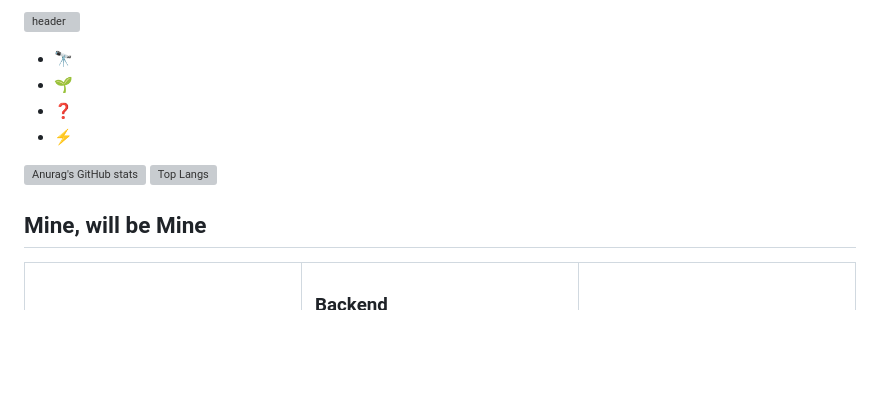
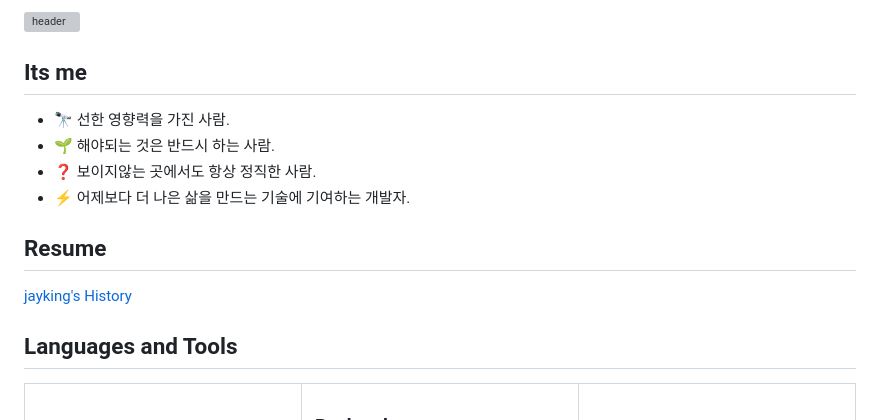
Before and after one commit to jaykingg/jaykingg, a Markdown page: README.md, the part around one of its changes. Rendered like a GitHub page; blank space fills up the shorter version; grey boxes are pictures that could not be loaded.

Commit message:
Update README.md
profile update

```diff
--- a/README.md
+++ b/README.md
@@ -1,15 +1,19 @@
-![header](https://capsule-render.vercel.app/api?type=Waving&color=auto&height=300&section=header&text=jayking&fontSize=90)
-- 🔭
-- 🌱
-- ❓
-- ⚡
+![header](https://capsule-render.vercel.app/api?type=Waving&color=auto&height=300&section=header&text=BackEndDeveloper-jayking&fontSize=65)
+## Its me
+- 🔭 선한 영향력을 가진 사람.
+- 🌱 해야되는 것은 반드시 하는 사람.
+- ❓ 보이지않는 곳에서도 항상 정직한 사람.
+- ⚡ 어제보다 더 나은 삶을 만드는 기술에 기여하는 개발자.
 
-![Anurag's GitHub stats](https://github-readme-stats.vercel.app/api?username=jaykingg&show_icons=true&theme=dark)
-[![Top Langs](https://github-readme-stats.vercel.app/api/top-langs/?username=jaykingg&layout=compact&theme=dark)](https://github.com/anuraghazra/github-readme-stats)
+<!-- ![Anurag's GitHub stats](https://github-readme-stats.vercel.app/api?username=jaykingg&show_icons=true&theme=dark)
+[![Top Langs](https://github-readme-stats.vercel.app/api/top-langs/?username=jaykingg&layout=compact&theme=dark)](https://github.com/anuraghazra/github-readme-stats) -->
 
-## Mine, will be Mine
+## Resume
+[jayking's History](https://www.naver.com)
+</br>
+
+## Languages and Tools
 <table><tr><td valign="top" width="33%">
-
 
 
 ### Frontend
```
Also changed, not shown: other parts of README.md (+8 -11 lines).
